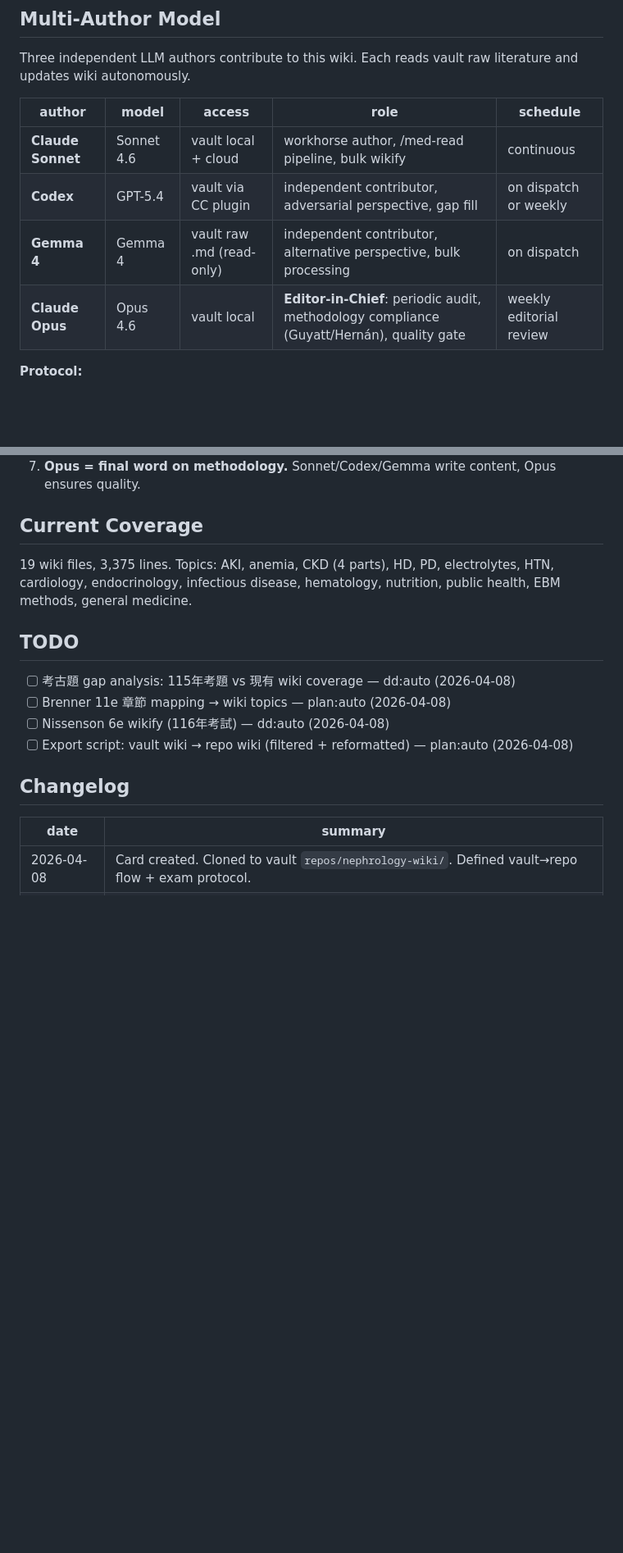
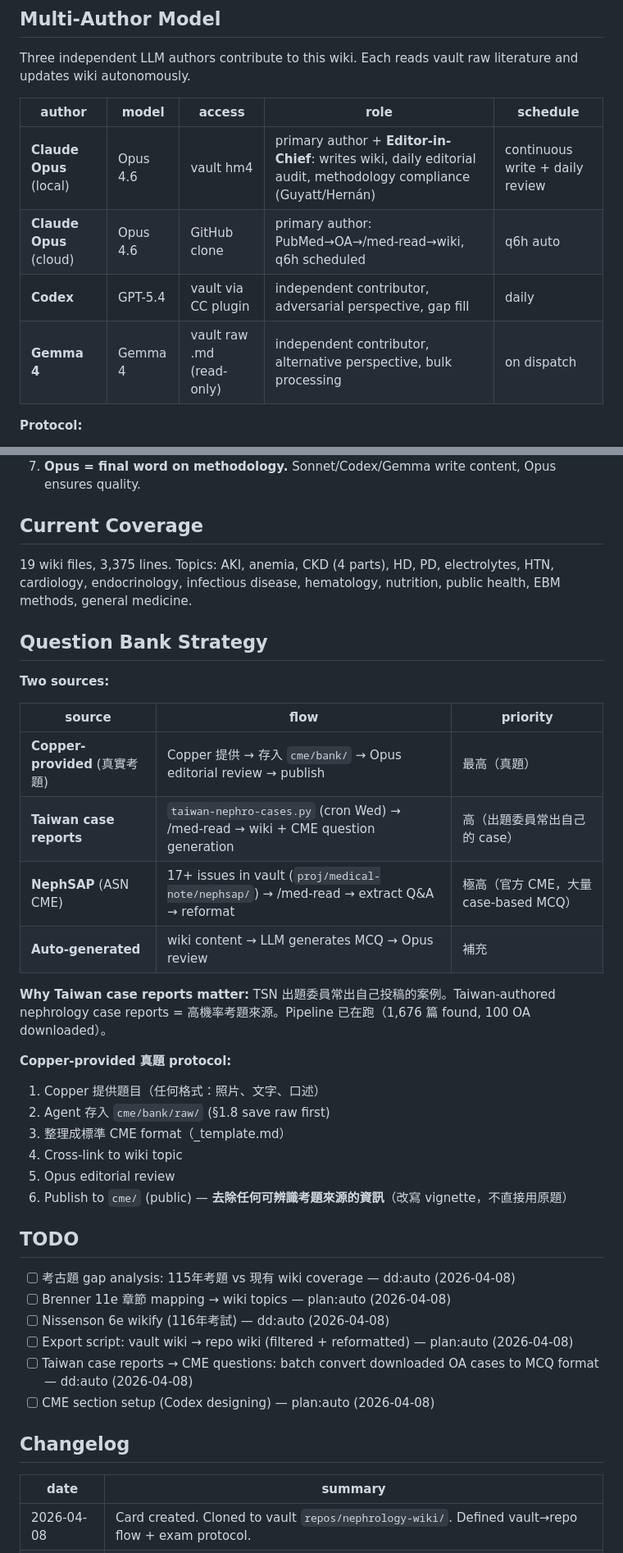
Before and after one commit to copper0722/nephrology-wiki, a Markdown page: CLAUDE.md, 2 parts joined by grey strips. Shown at 82% size. Rendered like a GitHub page; blank space fills up the shorter version.

Commit message:
auto: 2026-04-08 14:17  1 file changed, 28 insertions(+), 5 deletions(-)

```diff
--- a/CLAUDE.md
+++ b/CLAUDE.md
@@ -72,10 +72,10 @@ Three independent LLM authors contribute to this wiki. Each reads vault raw lite
 
 | author | model | access | role | schedule |
 |---|---|---|---|---|
-| **Claude Sonnet** | Sonnet 4.6 | vault local + cloud | workhorse author, /med-read pipeline, bulk wikify | continuous |
-| **Codex** | GPT-5.4 | vault via CC plugin | independent contributor, adversarial perspective, gap fill | on dispatch or weekly |
+| **Claude Opus** (local) | Opus 4.6 | vault hm4 | primary author + **Editor-in-Chief**: writes wiki, daily editorial audit, methodology compliance (Guyatt/Hernán) | continuous write + daily review |
+| **Claude Opus** (cloud) | Opus 4.6 | GitHub clone | primary author: PubMed→OA→/med-read→wiki, q6h scheduled | q6h auto |
+| **Codex** | GPT-5.4 | vault via CC plugin | independent contributor, adversarial perspective, gap fill | daily |
 | **Gemma 4** | Gemma 4 | vault raw .md (read-only) | independent contributor, alternative perspective, bulk processing | on dispatch |
-| **Claude Opus** | Opus 4.6 | vault local | **Editor-in-Chief**: periodic audit, methodology compliance (Guyatt/Hernán), quality gate | weekly editorial review |
 
 **Protocol:**
 1. All three read from same source: vault `ref/` raw.md + `proj/wiki/` canonical wiki
@@ -106,11 +106,34 @@ Three independent LLM authors contribute to this wiki. Each reads vault raw lite
 
 19 wiki files, 3,375 lines. Topics: AKI, anemia, CKD (4 parts), HD, PD, electrolytes, HTN, cardiology, endocrinology, infectious disease, hematology, nutrition, public health, EBM methods, general medicine.
 
+## Question Bank Strategy
+
+**Two sources:**
+
+| source | flow | priority |
+|---|---|---|
+| **Copper-provided** (真實考題) | Copper 提供 → 存入 `cme/bank/` → Opus editorial review → publish | 最高（真題） |
+| **Taiwan case reports** | `taiwan-nephro-cases.py` (cron Wed) → /med-read → wiki + CME question generation | 高（出題委員常出自己的 case） |
+| **NephSAP** (ASN CME) | 17+ issues in vault (`proj/medical-note/nephsap/`) → /med-read → extract Q&A → reformat | 極高（官方 CME，大量 case-based MCQ） |
+| **Auto-generated** | wiki content → LLM generates MCQ → Opus review | 補充 |
+
+**Why Taiwan case reports matter:** TSN 出題委員常出自己投稿的案例。Taiwan-authored nephrology case reports = 高機率考題來源。Pipeline 已在跑（1,676 篇 found, 100 OA downloaded）。
+
+**Copper-provided 真題 protocol:**
+1. Copper 提供題目（任何格式：照片、文字、口述）
+2. Agent 存入 `cme/bank/raw/` (§1.8 save raw first)
+3. 整理成標準 CME format（_template.md）
+4. Cross-link to wiki topic
+5. Opus editorial review
+6. Publish to `cme/` (public) — **去除任何可辨識考題來源的資訊**（改寫 vignette，不直接用原題）
+
 ## TODO
 - [ ] 考古題 gap analysis: 115年考題 vs 現有 wiki coverage — dd:auto (2026-04-08)
 - [ ] Brenner 11e 章節 mapping → wiki topics — plan:auto (2026-04-08)
 - [ ] Nissenson 6e wikify (116年考試) — dd:auto (2026-04-08)
 - [ ] Export script: vault wiki → repo wiki (filtered + reformatted) — plan:auto (2026-04-08)
+- [ ] Taiwan case reports → CME questions: batch convert downloaded OA cases to MCQ format — dd:auto (2026-04-08)
+- [ ] CME section setup (Codex designing) — plan:auto (2026-04-08)
 
 ## Changelog
 
```
Also changed, not shown: other parts of CLAUDE.md (+2 -2 lines).
